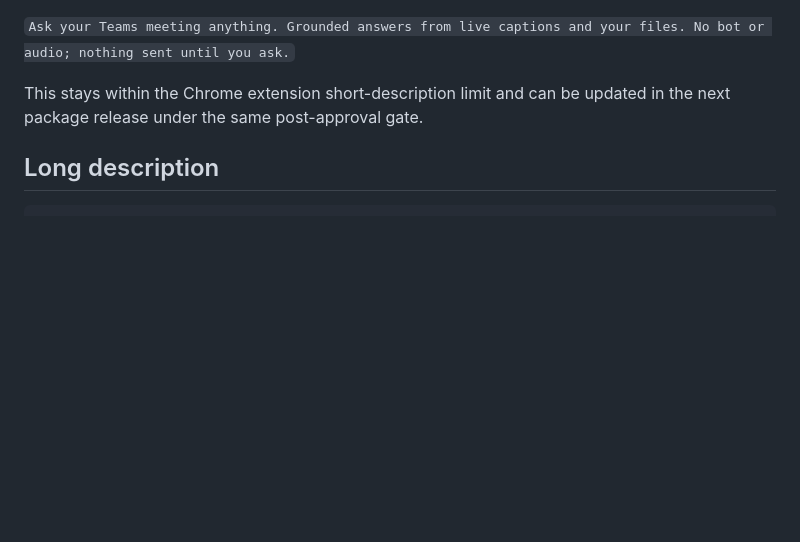
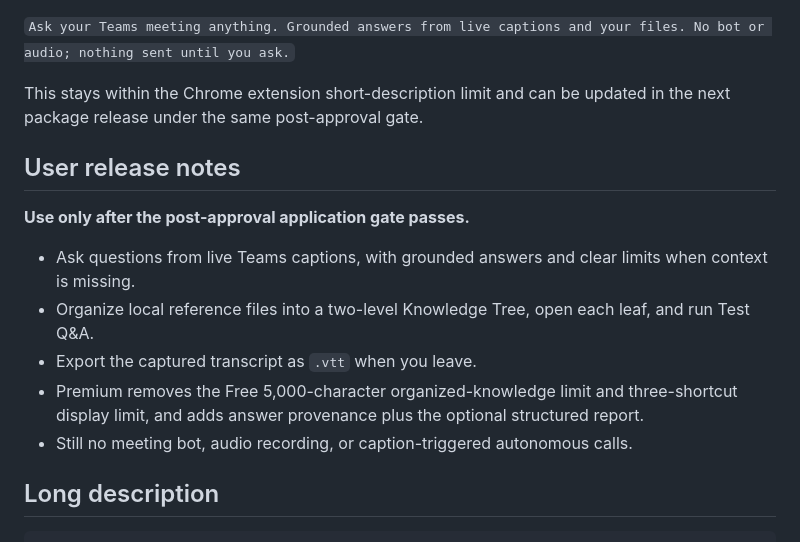
Before and after one commit to lalalic/team-mate, a Markdown page: .specs/store-positioning-4-5-9.md, the part around the change. Rendered like a GitHub page; blank space fills up the shorter version.

Commit message:
docs: add 4.5.9 release notes to market package

```diff
--- a/.specs/store-positioning-4-5-9.md
+++ b/.specs/store-positioning-4-5-9.md
@@ -46,6 +46,16 @@ The submitted package-owned name is 57 characters and exceeds the 45-character s
 `Ask your Teams meeting anything. Grounded answers from live captions and your files. No bot or audio; nothing sent until you ask.`
 
 This stays within the Chrome extension short-description limit and can be updated in the next package release under the same post-approval gate.
+
+## User release notes
+
+**Use only after the post-approval application gate passes.**
+
+- Ask questions from live Teams captions, with grounded answers and clear limits when context is missing.
+- Organize local reference files into a two-level Knowledge Tree, open each leaf, and run Test Q&A.
+- Export the captured transcript as `.vtt` when you leave.
+- Premium removes the Free 5,000-character organized-knowledge limit and three-shortcut display limit, and adds answer provenance plus the optional structured report.
+- Still no meeting bot, audio recording, or caption-triggered autonomous calls.
 
 ## Long description
 
```
